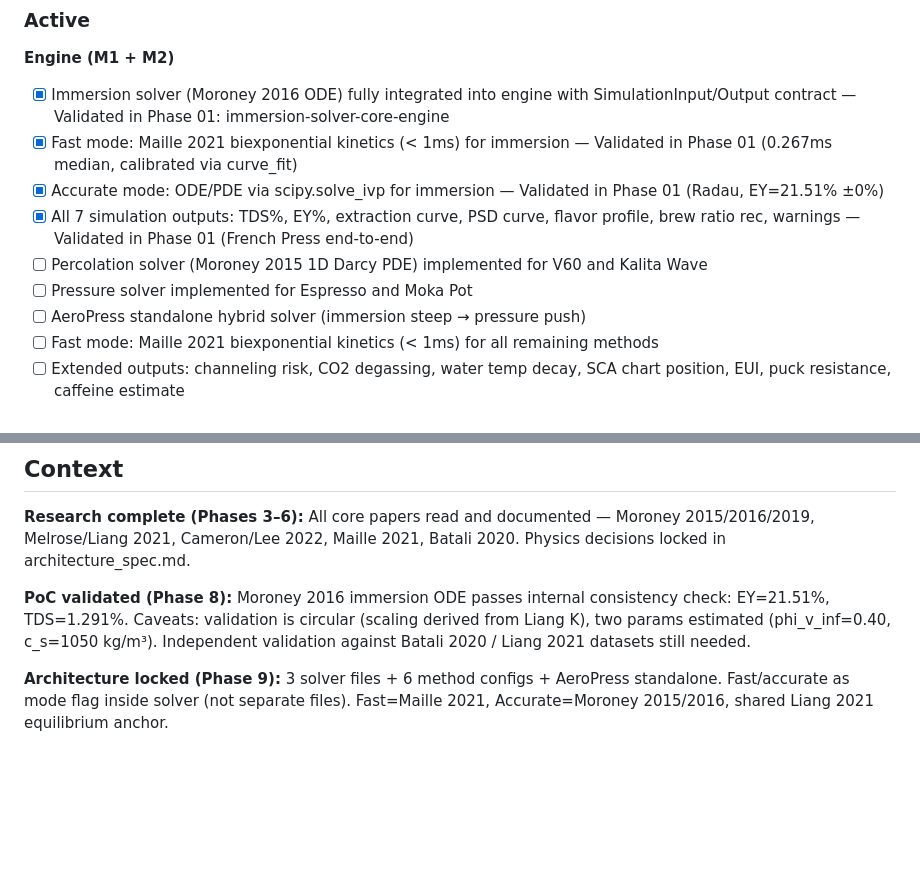
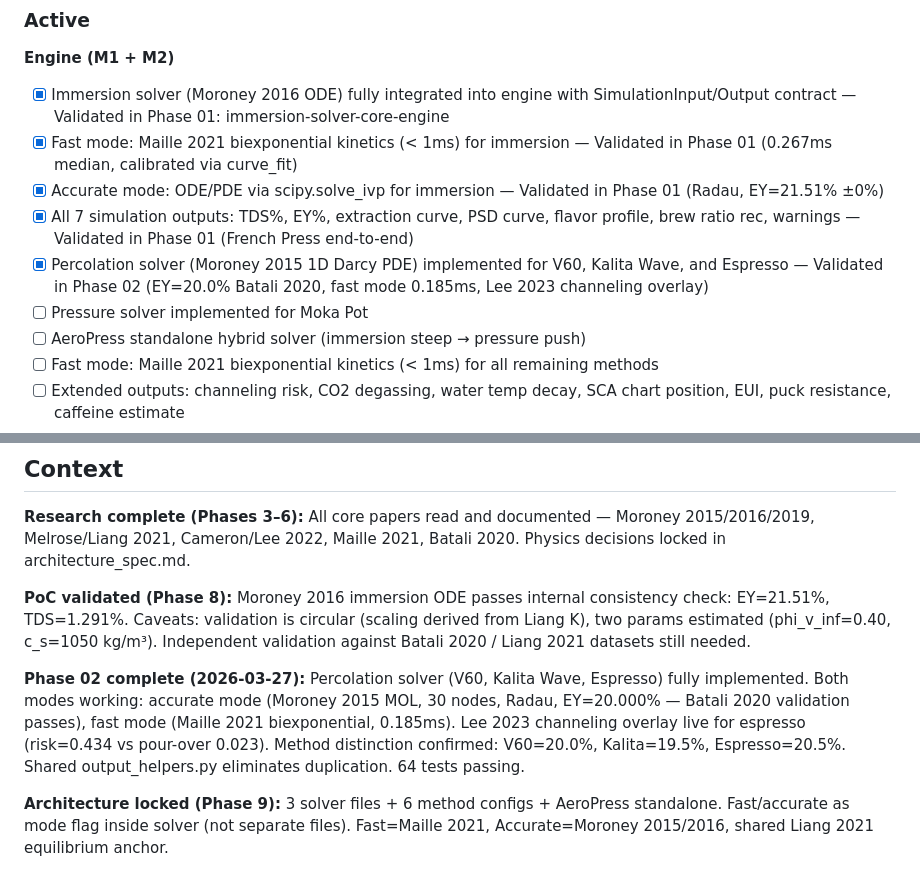
Before and after one commit to usameak42/keif, a Markdown page: .planning/PROJECT.md, 2 parts joined by grey strips. Drawn GitHub-style; blank space fills up the shorter version.

Commit message:
docs(phase-02): evolve PROJECT.md after phase completion

```diff
--- a/.planning/PROJECT.md
+++ b/.planning/PROJECT.md
@@ -24,8 +24,8 @@ Keif is a physics-based coffee extraction simulation engine delivered as a cross
 - [x] Fast mode: Maille 2021 biexponential kinetics (< 1ms) for immersion — Validated in Phase 01 (0.267ms median, calibrated via curve_fit)
 - [x] Accurate mode: ODE/PDE via scipy.solve_ivp for immersion — Validated in Phase 01 (Radau, EY=21.51% ±0%)
 - [x] All 7 simulation outputs: TDS%, EY%, extraction curve, PSD curve, flavor profile, brew ratio rec, warnings — Validated in Phase 01 (French Press end-to-end)
-- [ ] Percolation solver (Moroney 2015 1D Darcy PDE) implemented for V60 and Kalita Wave
-- [ ] Pressure solver implemented for Espresso and Moka Pot
+- [x] Percolation solver (Moroney 2015 1D Darcy PDE) implemented for V60, Kalita Wave, and Espresso — Validated in Phase 02 (EY=20.0% Batali 2020, fast mode 0.185ms, Lee 2023 channeling overlay)
+- [ ] Pressure solver implemented for Moka Pot
 - [ ] AeroPress standalone hybrid solver (immersion steep → pressure push)
 - [ ] Fast mode: Maille 2021 biexponential kinetics (< 1ms) for all remaining methods
 - [ ] Extended outputs: channeling risk, CO2 degassing, water temp decay, SCA chart position, EUI, puck resistance, caffeine estimate
@@ -59,6 +59,8 @@ Keif is a physics-based coffee extraction simulation engine delivered as a cross
 **Research complete (Phases 3–6):** All core papers read and documented — Moroney 2015/2016/2019, Melrose/Liang 2021, Cameron/Lee 2022, Maille 2021, Batali 2020. Physics decisions locked in architecture_spec.md.
 
 **PoC validated (Phase 8):** Moroney 2016 immersion ODE passes internal consistency check: EY=21.51%, TDS=1.291%. Caveats: validation is circular (scaling derived from Liang K), two params estimated (phi_v_inf=0.40, c_s=1050 kg/m³). Independent validation against Batali 2020 / Liang 2021 datasets still needed.
+
+**Phase 02 complete (2026-03-27):** Percolation solver (V60, Kalita Wave, Espresso) fully implemented. Both modes working: accurate mode (Moroney 2015 MOL, 30 nodes, Radau, EY=20.000% — Batali 2020 validation passes), fast mode (Maille 2021 biexponential, 0.185ms). Lee 2023 channeling overlay live for espresso (risk=0.434 vs pour-over 0.023). Method distinction confirmed: V60=20.0%, Kalita=19.5%, Espresso=20.5%. Shared output_helpers.py eliminates duplication. 64 tests passing.
 
 **Architecture locked (Phase 9):** 3 solver files + 6 method configs + AeroPress standalone. Fast/accurate as mode flag inside solver (not separate files). Fast=Maille 2021, Accurate=Moroney 2015/2016, shared Liang 2021 equilibrium anchor.
 
```
